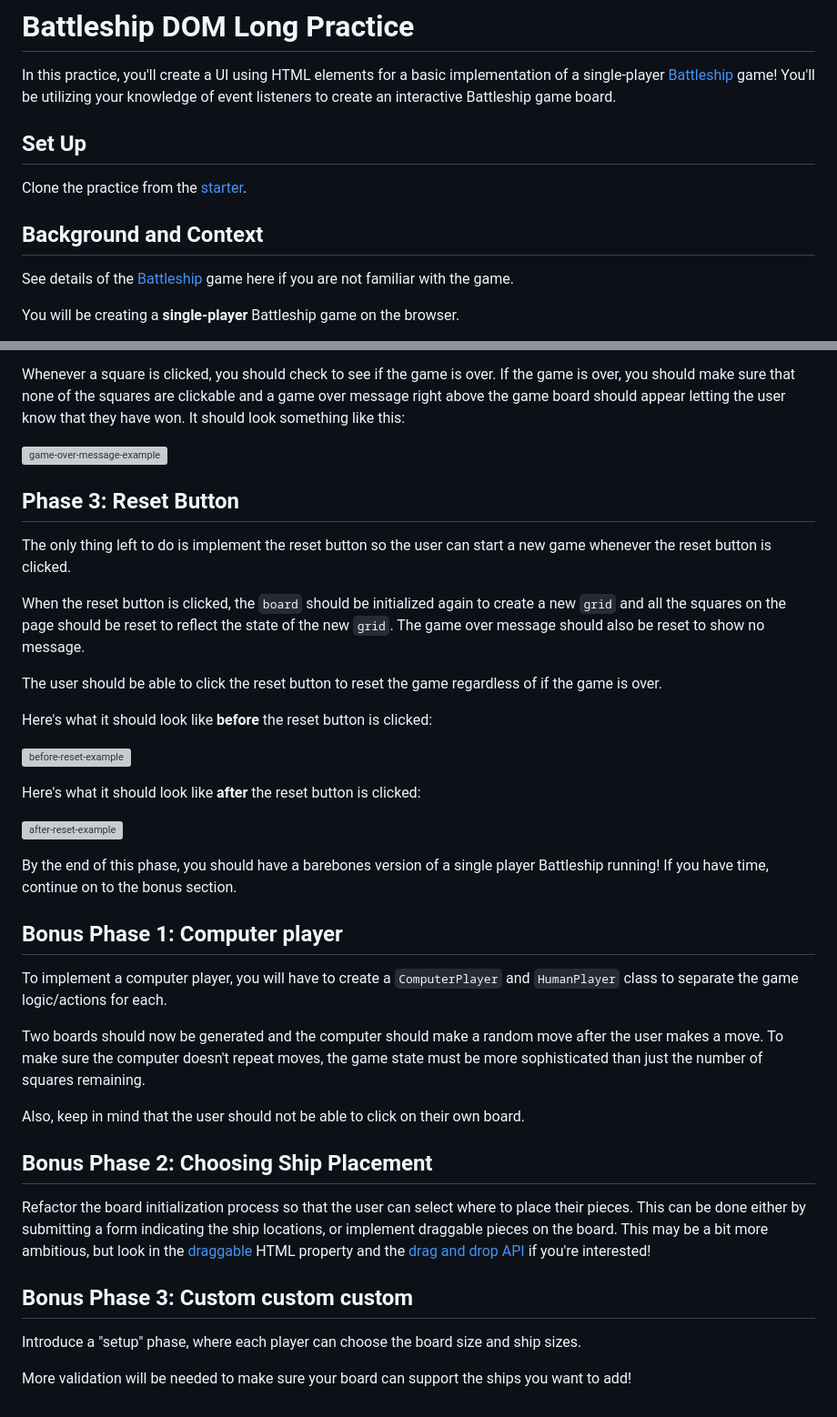
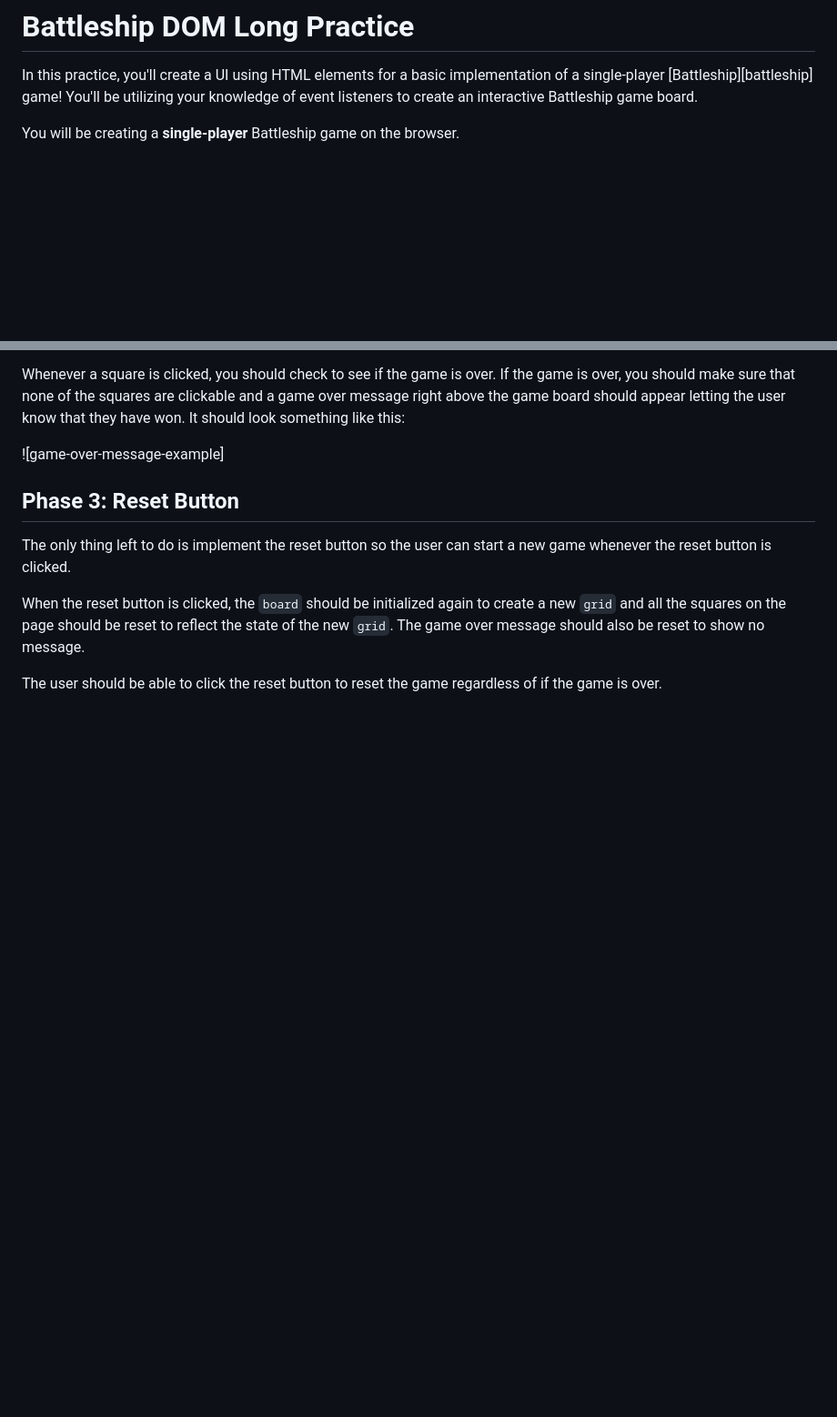
Before and after one commit to govighan16/battleships, a Markdown page: README.md, 2 parts joined by grey strips. Shown at 91% size. GitHub-like rendering; blank space fills up the shorter version; grey boxes are pictures that could not be loaded.

```diff
--- a/README.md
+++ b/README.md
@@ -5,14 +5,6 @@ implementation of a single-player [Battleship][battleship] game! You'll be
 utilizing your knowledge of event listeners to create an interactive Battleship
 game board.
 
-## Set Up
-
-Clone the practice from the [starter].
-
-## Background and Context
-
-See details of the [Battleship][battleship] game here if you are not familiar
-with the game.
 
 You will be creating a **single-player** Battleship game on the browser.
 
@@ -113,54 +105,3 @@ no message.
 
 The user should be able to click the reset button to reset the game regardless
 of if the game is over.
-
-Here's what it should look like **before** the reset button is clicked:
-
-![before-reset-example]
-
-Here's what it should look like **after** the reset button is clicked:
-
-![after-reset-example]
-
-By the end of this phase, you should have a barebones version of a single
-player Battleship running! If you have time, continue on to the bonus section.
-
-## Bonus Phase 1: Computer player
-
-To implement a computer player, you will have to create a `ComputerPlayer` and
-`HumanPlayer` class to separate the game logic/actions for each.
-
-Two boards should now be generated and the computer should make a random move
-after the user makes a move. To make sure the computer doesn't repeat moves,
-the game state must be more sophisticated than just the number of squares
-remaining.
-
-Also, keep in mind that the user should not be able to click on their own
-board.
-
-## Bonus Phase 2: Choosing Ship Placement
-
-Refactor the board initialization process so that the user can select where
-to place their pieces. This can be done either by submitting a form indicating
-the ship locations, or implement draggable pieces on the board. This may be
-a bit more ambitious, but look in the [draggable] HTML property and the
-[drag and drop API] if you're interested!
-
-## Bonus Phase 3: Custom custom custom
-
-Introduce a "setup" phase, where each player can choose the board size and
-ship sizes.
-
-More validation will be needed to make sure your board can support the ships
-you want to add!
-
-[starter]: https://github.com/appacademy/practice-for-week-09-battleship-dom
-[battleship]: http://en.wikipedia.org/wiki/Battleship_%28game%29
-[layout-example]: https://appacademy-open-assets.s3.us-west-1.amazonaws.com/Modular-Curriculum/content/week-09/practice-battleship-dom/battleship-layout.png
-[board-example]: https://appacademy-open-assets.s3.us-west-1.amazonaws.com/Modular-Curriculum/content/week-09/practice-battleship-dom/battleship-board.png
-[game-over-message-example]: https://appacademy-open-assets.s3.us-west-1.amazonaws.com/Modular-Curriculum/content/week-09/practice-battleship-dom/battleship-game-over-message.png
-[before-reset-example]: https://appacademy-open-assets.s3.us-west-1.amazonaws.com/Modular-Curriculum/content/week-09/practice-battleship-dom/battleship-before-reset.png
-[after-reset-example]: https://appacademy-open-assets.s3.us-west-1.amazonaws.com/Modular-Curriculum/content/week-09/practice-battleship-dom/battleship-after-reset.png
-[http://localhost:5000]: http://localhost:5000
-[draggable]: https://developer.mozilla.org/en-US/docs/Web/HTML/Global_attributes/draggable
-[drag and drop API]: https://developer.mozilla.org/en-US/docs/Web/API/HTML_Drag_and_Drop_API
```
